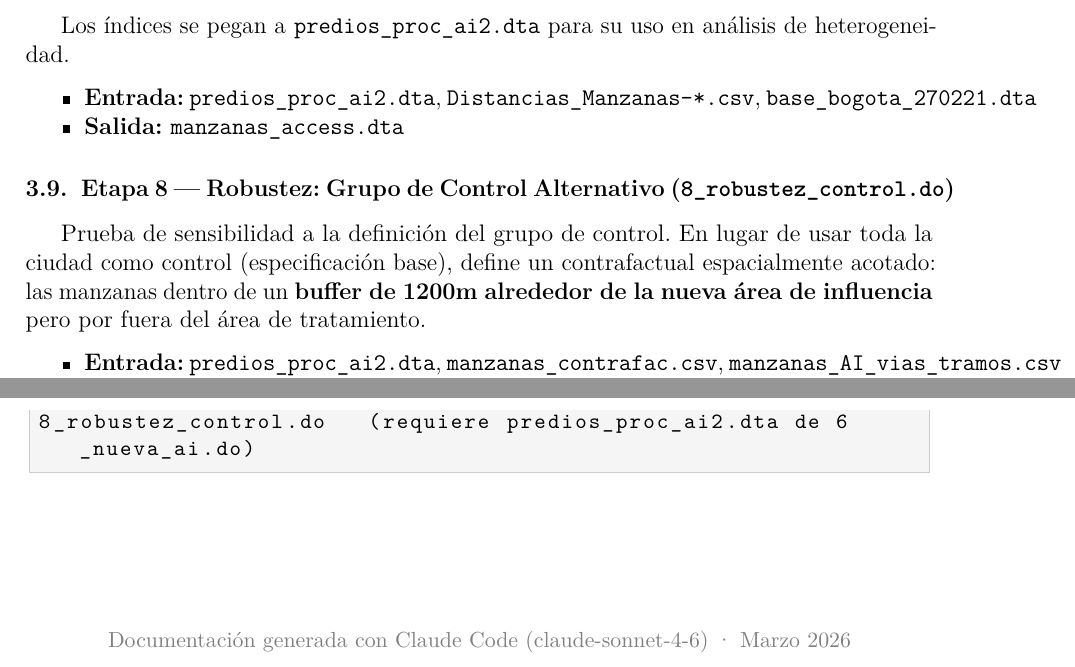
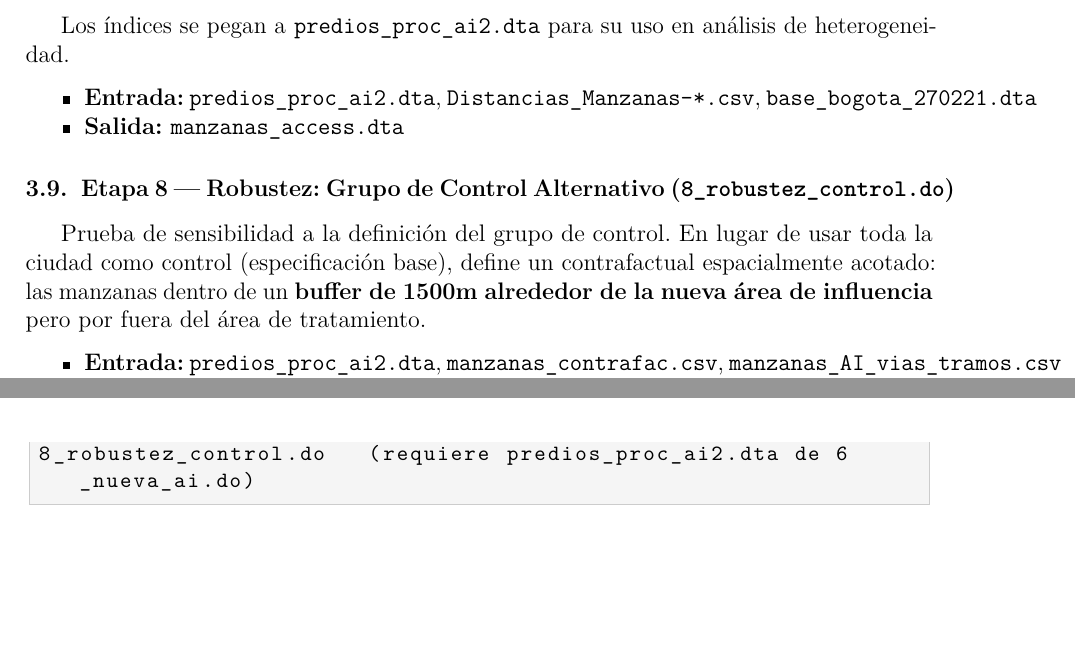
Before and after one commit to mcorinahl/TIF_PLMB, a LaTeX document (README.tex): two parts of pages 5 and 10 of 10, joined at a grey line, cut so that both start at the same text, the shorter picture padded with empty space. Compiled offline with pdfLaTeX.

Commit message:
Readme fixes

```diff
--- a/README.tex
+++ b/README.tex
@@ -10,6 +10,7 @@
 \usepackage[utf8]{inputenc}
 \usepackage[T1]{fontenc}
 \usepackage[spanish, es-tabla]{babel}
+\usepackage{amsmath}
 
 % --- Geometría ---
 \usepackage[top=2.5cm, bottom=2.5cm, left=2.5cm, right=2.5cm]{geometry}
@@ -260,7 +261,7 @@ Los índices se pegan a \texttt{predios\_proc\_ai2.dta} para su uso en análisis
 \subsection{Etapa 8 — Robustez: Grupo de Control Alternativo (\texttt{8\_robustez\_control.do})}
 % -----------------------------------------------------------
 
-Prueba de sensibilidad a la definición del grupo de control. En lugar de usar toda la ciudad como control (especificación base), define un contrafactual espacialmente acotado: las manzanas dentro de un \textbf{buffer de 1200m alrededor de la nueva área de influencia} pero por fuera del área de tratamiento.
+Prueba de sensibilidad a la definición del grupo de control. En lugar de usar toda la ciudad como control (especificación base), define un contrafactual espacialmente acotado: las manzanas dentro de un \textbf{buffer de 1500m alrededor de la nueva área de influencia} pero por fuera del área de tratamiento.
 
 \begin{itemize}
   \item \textbf{Entrada:} \texttt{predios\_proc\_ai2.dta}, \texttt{manzanas\_contrafac.csv}, \texttt{manzanas\_AI\_vias\_tramos.csv}
@@ -481,10 +482,4 @@ Los do-files deben correrse en el siguiente orden. Los archivos 3a y 3b pueden e
 8_robustez_control.do   (requiere predios_proc_ai2.dta de 6_nueva_ai.do)
 \end{lstlisting}
 
-% ============================================================
-\vspace{2cm}
-\begin{center}
-  \textcolor{gray}{\small Documentación generada con Claude Code (claude-sonnet-4-6) · Marzo 2026}
-\end{center}
-
 \end{document}
```
Also changed, not shown: README.md.
